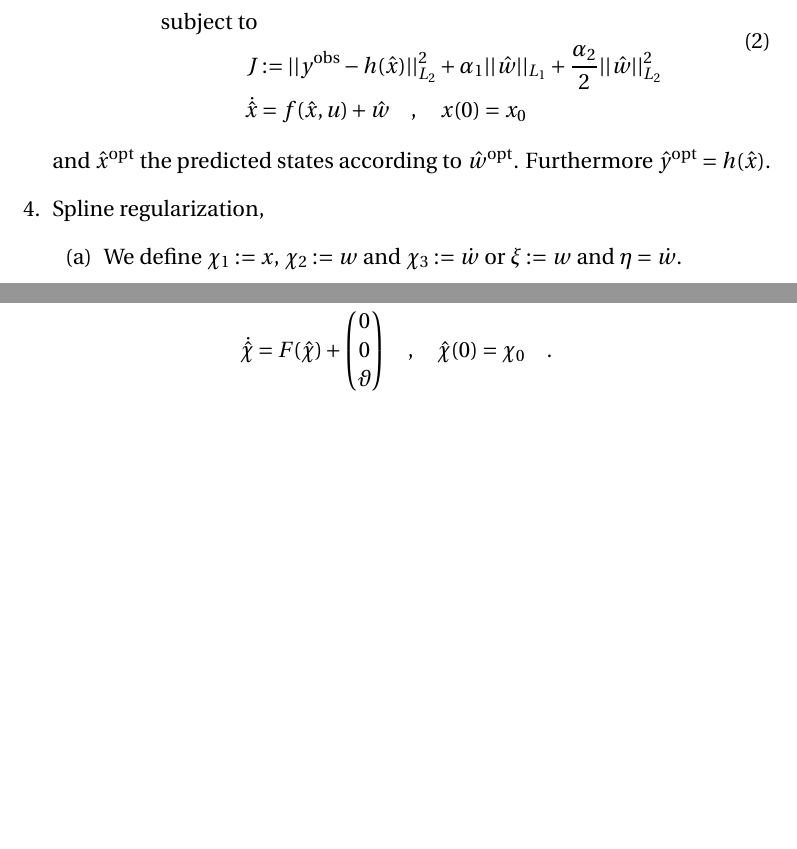
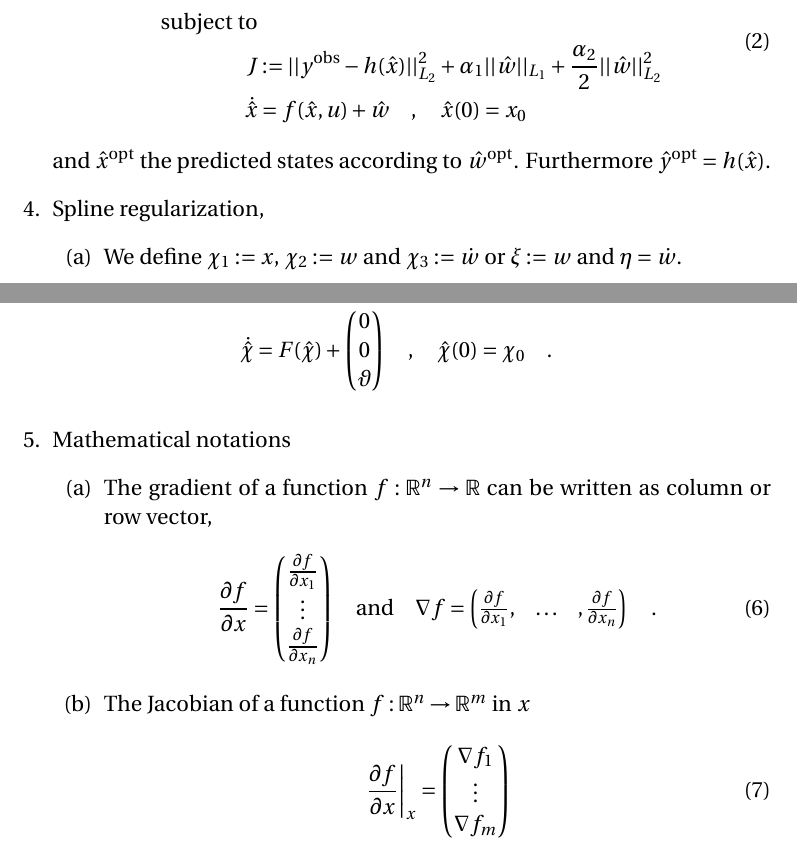
Before and after one commit to Dominik12345/SEEDS_TeX, a LaTeX document (notational_conventions/conventions.tex): two parts of pages 1 and 2 of 2, joined at a grey line, cut so that both start at the same text, the shorter picture padded with empty space. Compiled offline with pdfLaTeX.

Commit message:
conventions update

```diff
--- a/notational_conventions/conventions.tex
+++ b/notational_conventions/conventions.tex
@@ -39,7 +39,7 @@
 		\text{subject to} \\
 		J&:= ||y^\text{obs}-h(\hat{x})||_{L_2}^2 + \alpha_1 ||\hat{w}||_{L_1}
 		+ \frac{\alpha_2}{2}||\hat{w}||^2_{L_2} \\
-		\dot{\hat{x}} &= f(\hat{x},u) + \hat{w} \quad , \quad x(0) = x_0
+		\dot{\hat{x}} &= f(\hat{x},u) + \hat{w} \quad , \quad \hat{x}(0) = x_0
 	\end{aligned}\end{equation}
 	and $\hat{x}^\text{opt}$ the predicted states according to $\hat{w}^\text{opt}$.
 	Furthermore $\hat{y}^\text{opt}=h(\hat{x})$.
@@ -75,6 +75,27 @@
 		0 \\ 0 \\ \vartheta
 		\end{pmatrix}\quad , \quad  \hat{\chi}(0) = \chi_0 \quad .
 	\end{aligned}\end{equation}
+
+\item Mathematical notations
+	\begin{enumerate}
+	\item The gradient of a function $f:\mathbb{R}^n\to\mathbb{R}$ can be written as column
+	or row vector,
+		\begin{equation}
+			\frac{\partial f}{\partial x} = \begin{pmatrix}
+			\frac{\partial f}{\partial x_1} \\ \vdots \\ \frac{\partial f}{\partial x_n}
+			\end{pmatrix} \quad \text{and} \quad \nabla f =
+			 \begin{pmatrix}
+			\frac{\partial f}{\partial x_1}, & \hdots &, \frac{\partial f}{\partial x_n}
+			\end{pmatrix}  \quad .
+		\end{equation}
+	\item The Jacobian of a function $f:\mathbb{R}^n \to \mathbb{R}^m$ in $x$
+		\begin{equation}
+		\left. \frac{\partial f}{\partial x} \right|_{x} = \begin{pmatrix}
+		\nabla f_1 \\ \vdots \\ \nabla f_m
+		\end{pmatrix}
+		\end{equation}
+	\end{enumerate}
+
 \end{enumerate}
 
 \end{document}
```
Also changed, not shown: notational_conventions/conventions.pdf, 2 other files.
